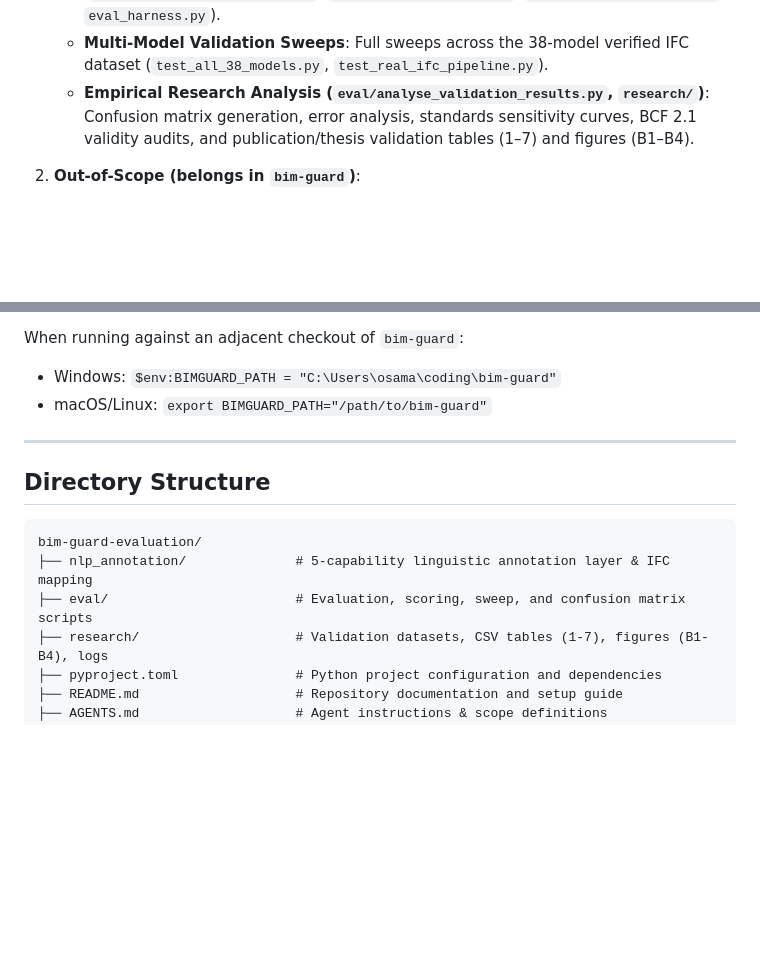
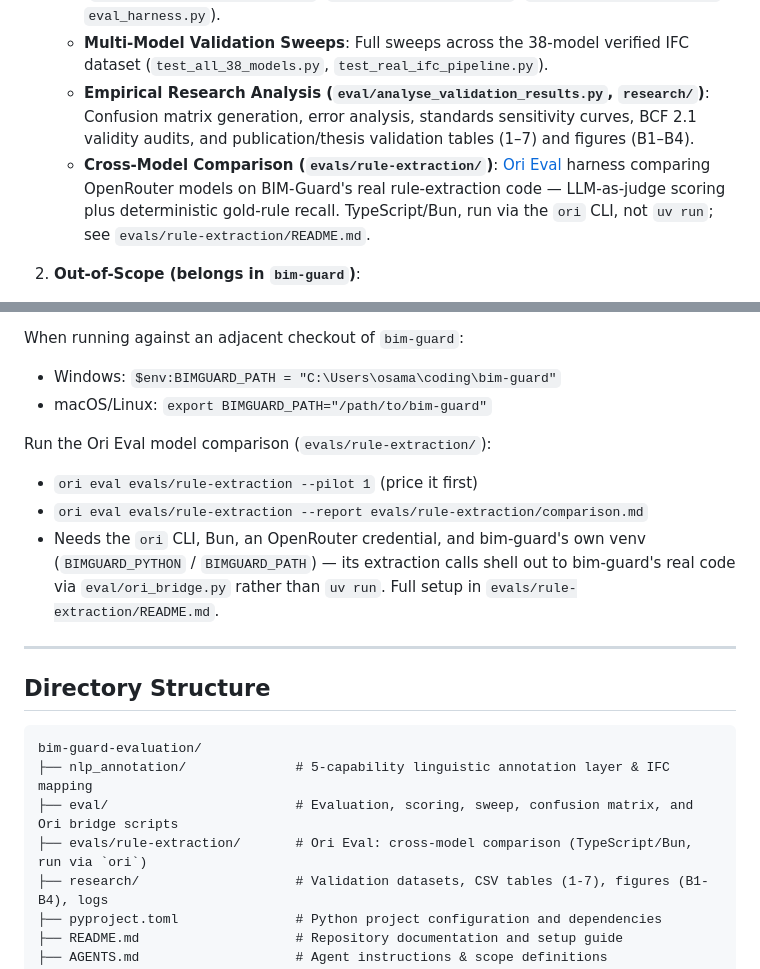
Before and after one commit to maicen/bim-guard-evaluation, a Markdown page: AGENTS.md, 2 parts joined by grey strips. GitHub-like rendering; blank space fills up the shorter version.

Commit message:
docs: document Ori Eval addition and rule-extractor breakage found while building it
Updates AGENTS.md's scope/commands/directory-structure sections for
evals/rule-extraction/, and appends findings to plan-26003.md: bim-guard's
app.services.rule_extractor (used by score_rule_extraction.py Part B and
eval_harness.py) was deleted upstream, the current extraction entrypoint and
its chunking, and the app.services import-time live-Supabase side effect to
avoid in future eval scripts.

````diff
--- a/AGENTS.md
+++ b/AGENTS.md
@@ -11,6 +11,7 @@
    - **Evaluation & Scoring Harnesses (`eval/`)**: Ground-truth benchmark scoring (`eval_gold_code_9_8_stairs.py`, `score_nlp_annotation.py`, `score_rule_extraction.py`, `eval_harness.py`).
    - **Multi-Model Validation Sweeps**: Full sweeps across the 38-model verified IFC dataset (`test_all_38_models.py`, `test_real_ifc_pipeline.py`).
    - **Empirical Research Analysis (`eval/analyse_validation_results.py`, `research/`)**: Confusion matrix generation, error analysis, standards sensitivity curves, BCF 2.1 validity audits, and publication/thesis validation tables (1–7) and figures (B1–B4).
+   - **Cross-Model Comparison (`evals/rule-extraction/`)**: [Ori Eval](https://openrouter.ai/docs/guides/ori/eval) harness comparing OpenRouter models on BIM-Guard's real rule-extraction code — LLM-as-judge scoring plus deterministic gold-rule recall. TypeScript/Bun, run via the `ori` CLI, not `uv run`; see `evals/rule-extraction/README.md`.
 
 2. **Out-of-Scope (belongs in `bim-guard`)**:
    - Web application runtime, API gateways, database schemas/migrations, and production services.
@@ -45,6 +46,14 @@ When running against an adjacent checkout of `bim-guard`:
 - Windows: `$env:BIMGUARD_PATH = "C:\Users\osama\coding\bim-guard"`
 - macOS/Linux: `export BIMGUARD_PATH="/path/to/bim-guard"`
 
+Run the Ori Eval model comparison (`evals/rule-extraction/`):
+- `ori eval evals/rule-extraction --pilot 1` (price it first)
+- `ori eval evals/rule-extraction --report evals/rule-extraction/comparison.md`
+- Needs the `ori` CLI, Bun, an OpenRouter credential, and bim-guard's own venv
+  (`BIMGUARD_PYTHON` / `BIMGUARD_PATH`) — its extraction calls shell out to
+  bim-guard's real code via `eval/ori_bridge.py` rather than `uv run`. Full
+  setup in `evals/rule-extraction/README.md`.
+
 ---
 
 ## Directory Structure
@@ -52,7 +61,8 @@ When running against an adjacent checkout of `bim-guard`:
 ```
 bim-guard-evaluation/
 ├── nlp_annotation/              # 5-capability linguistic annotation layer & IFC mapping
-├── eval/                        # Evaluation, scoring, sweep, and confusion matrix scripts
+├── eval/                        # Evaluation, scoring, sweep, confusion matrix, and Ori bridge scripts
+├── evals/rule-extraction/       # Ori Eval: cross-model comparison (TypeScript/Bun, run via `ori`)
 ├── research/                    # Validation datasets, CSV tables (1-7), figures (B1-B4), logs
 ├── pyproject.toml               # Python project configuration and dependencies
 ├── README.md                    # Repository documentation and setup guide
````
Also changed, not shown: plan-26003.md (+4 -0 lines).
